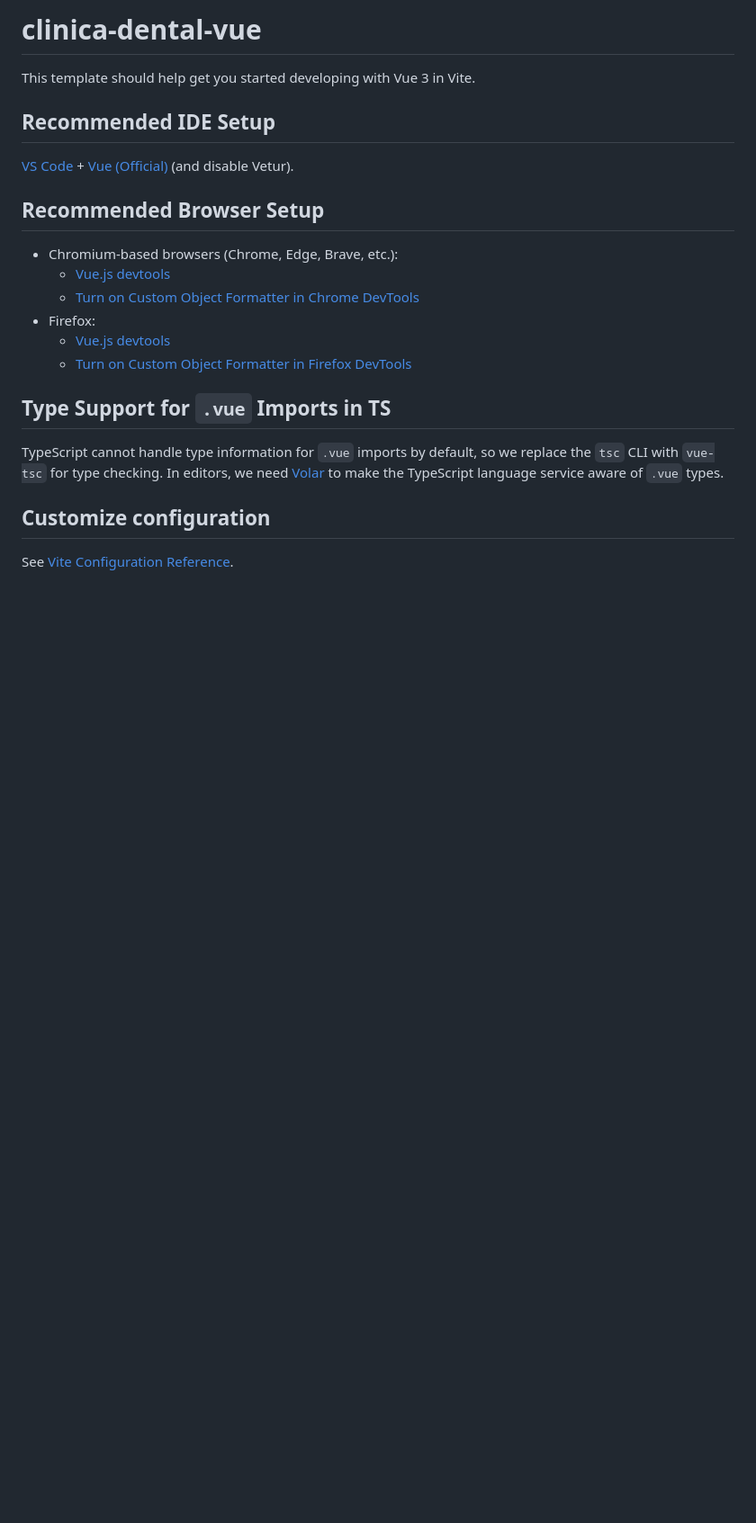
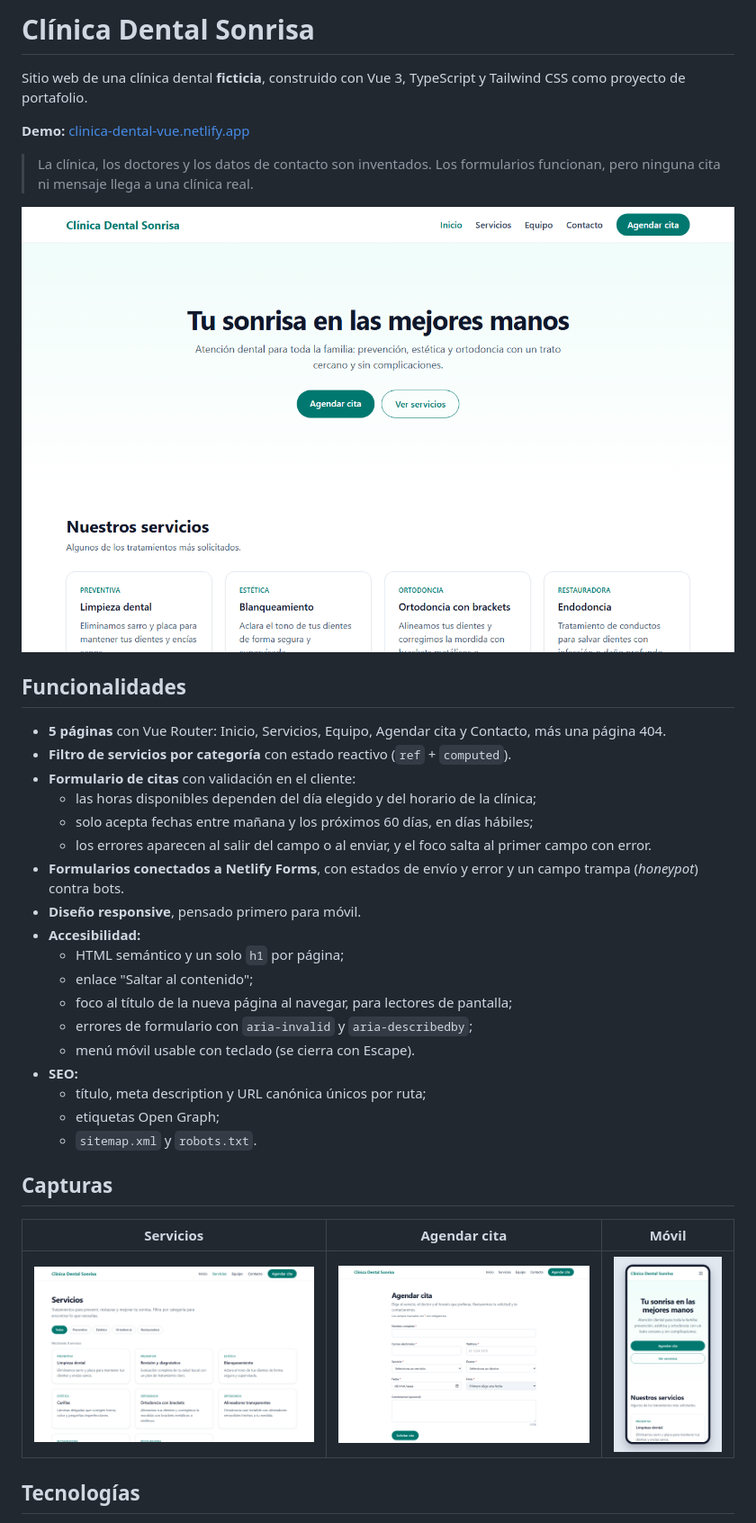
Before and after one commit to jaimev54/clinica-dental-vue, a Markdown page: README.md, the part around one of its changes. Shown at 90% size. GitHub-like rendering; pictures changed too: docs/screenshots/agendar-cita.png (added), docs/screenshots/inicio.png (added), docs/screenshots/movil-inicio.png (added); blank space fills up the shorter version.

```diff
--- a/README.md
+++ b/README.md
@@ -1,25 +1,39 @@
-# clinica-dental-vue
+# Clínica Dental Sonrisa
 
-This template should help get you started developing with Vue 3 in Vite.
+Sitio web de una clínica dental **ficticia**, construido con Vue 3, TypeScript y Tailwind CSS como proyecto de portafolio.
 
-## Recommended IDE Setup
+**Demo:** [clinica-dental-vue.netlify.app](https://clinica-dental-vue.netlify.app)
 
-[VS Code](https://code.visualstudio.com/) + [Vue (Official)](https://marketplace.visualstudio.com/items?itemName=Vue.volar) (and disable Vetur).
+> La clínica, los doctores y los datos de contacto son inventados. Los formularios funcionan, pero ninguna cita ni mensaje llega a una clínica real.
 
-## Recommended Browser Setup
+![Página de inicio](docs/screenshots/inicio.png)
 
-- Chromium-based browsers (Chrome, Edge, Brave, etc.):
-  - [Vue.js devtools](https://chromewebstore.google.com/detail/vuejs-devtools/nhdogjmejiglipccpnnnanhbledajbpd)
-  - [Turn on Custom Object Formatter in Chrome DevTools](http://bit.ly/object-formatters)
-- Firefox:
-  - [Vue.js devtools](https://addons.mozilla.org/en-US/firefox/addon/vue-js-devtools/)
-  - [Turn on Custom Object Formatter in Firefox DevTools](https://fxdx.dev/firefox-devtools-custom-object-formatters/)
+## Funcionalidades
 
-## Type Support for `.vue` Imports in TS
+- **5 páginas** con Vue Router: Inicio, Servicios, Equipo, Agendar cita y Contacto, más una página 404.
+- **Filtro de servicios por categoría** con estado reactivo (`ref` + `computed`).
+- **Formulario de citas** con validación en el cliente:
+  - las horas disponibles dependen del día elegido y del horario de la clínica;
+  - solo acepta fechas entre mañana y los próximos 60 días, en días hábiles;
+  - los errores aparecen al salir del campo o al enviar, y el foco salta al primer campo con error.
+- **Formularios conectados a Netlify Forms**, con estados de envío y error y un campo trampa (*honeypot*) contra bots.
+- **Diseño responsive**, pensado primero para móvil.
+- **Accesibilidad:**
+  - HTML semántico y un solo `h1` por página;
+  - enlace "Saltar al contenido";
+  - foco al título de la nueva página al navegar, para lectores de pantalla;
+  - errores de formulario con `aria-invalid` y `aria-describedby`;
+  - menú móvil usable con teclado (se cierra con Escape).
+- **SEO:**
+  - título, meta description y URL canónica únicos por ruta;
+  - etiquetas Open Graph;
+  - `sitemap.xml` y `robots.txt`.
 
-TypeScript cannot handle type information for `.vue` imports by default, so we replace the `tsc` CLI with `vue-tsc` for type checking. In editors, we need [Volar](https://marketplace.visualstudio.com/items?itemName=Vue.volar) to make the TypeScript language service aware of `.vue` types.
+## Capturas
 
-## Customize configuration
+| Servicios | Agendar cita | Móvil |
+|---|---|---|
+| ![Servicios](docs/screenshots/servicios.png) | ![Agendar cita](docs/screenshots/agendar-cita.png) | ![Inicio en móvil](docs/screenshots/movil-inicio.png) |
 
-See [Vite Configuration Reference](https://vite.dev/config/).
+## Tecnologías
 
```
Also changed, not shown: other parts of README.md (+37 -16 lines), public/og-image.png (added), 5 other files.
